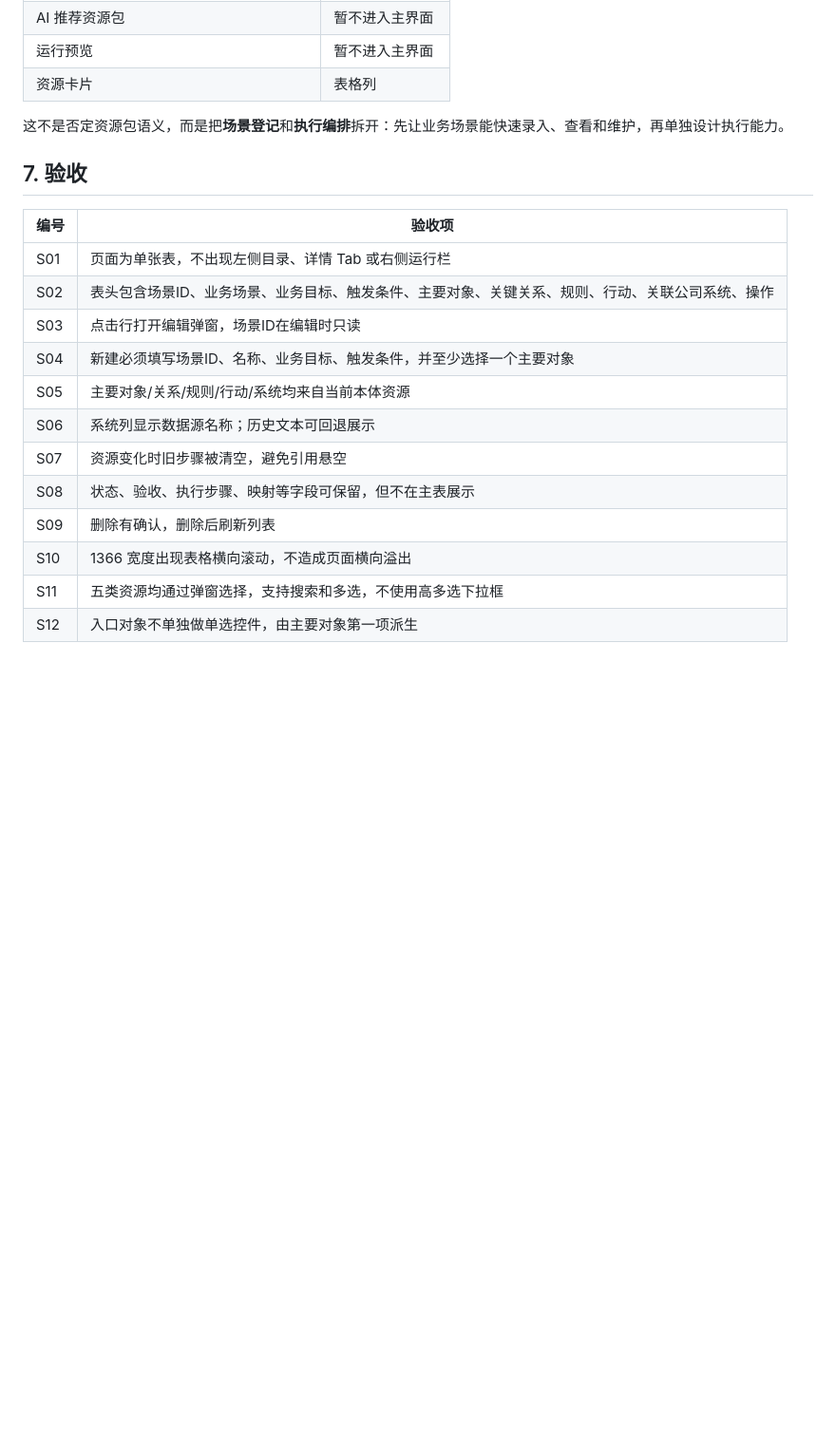
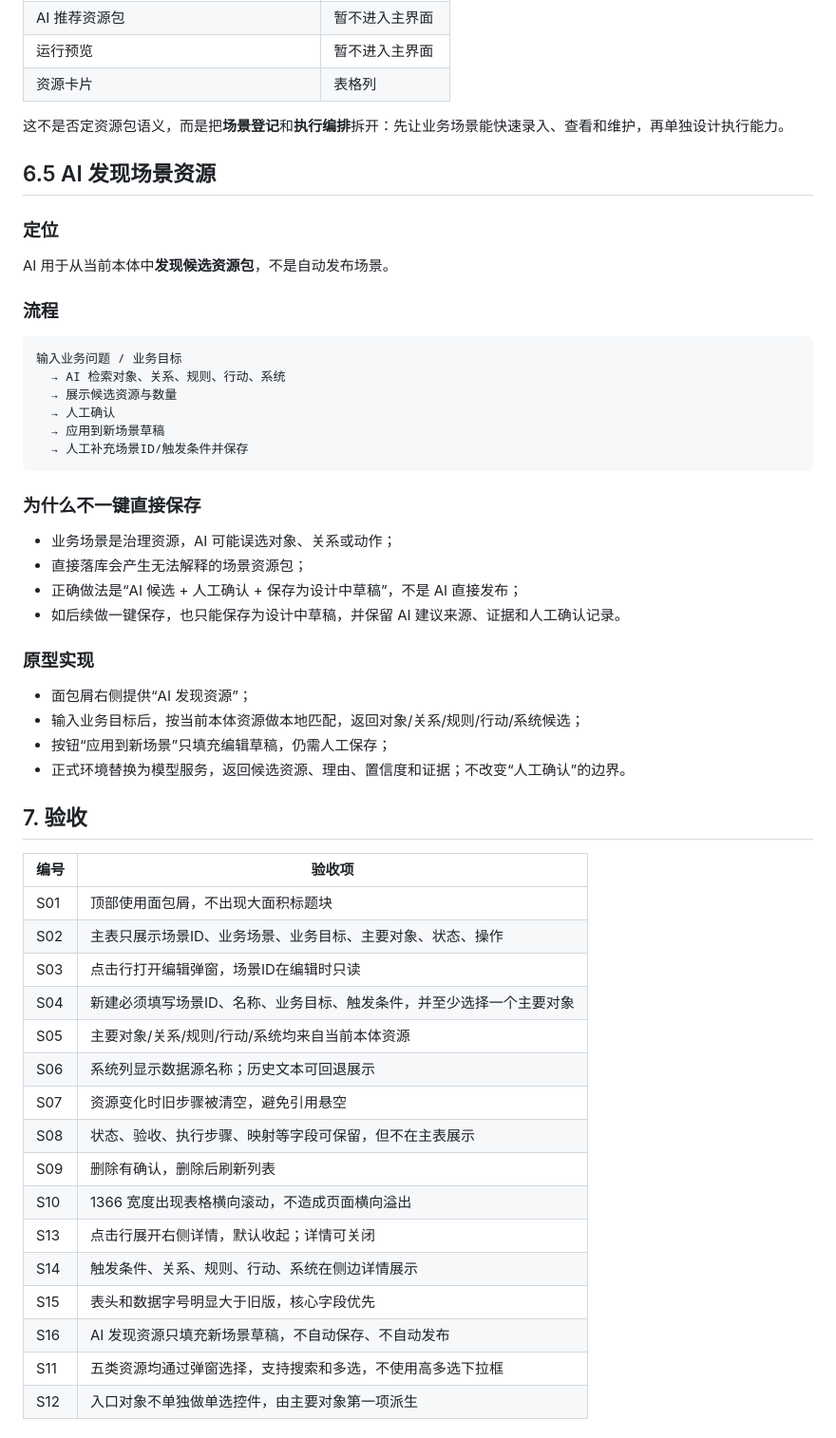
Before and after one commit to YJ-yuejun/ontology-platform, a Markdown page: docs/prd/15-PRD-业务场景模块.md, the part around one of its changes. Shown at 95% size. Drawn GitHub-style; blank space fills up the shorter version.

````diff
--- a/docs/prd/15-PRD-业务场景模块.md
+++ b/docs/prd/15-PRD-业务场景模块.md
@@ -162,12 +173,43 @@
 
 这不是否定资源包语义，而是把**场景登记**和**执行编排**拆开：先让业务场景能快速录入、查看和维护，再单独设计执行能力。
 
+## 6.5 AI 发现场景资源
+
+### 定位
+
+AI 用于从当前本体中**发现候选资源包**，不是自动发布场景。
+
+### 流程
+
+```text
+输入业务问题 / 业务目标
+  → AI 检索对象、关系、规则、行动、系统
+  → 展示候选资源与数量
+  → 人工确认
+  → 应用到新场景草稿
+  → 人工补充场景ID/触发条件并保存
+```
+
+### 为什么不一键直接保存
+
+- 业务场景是治理资源，AI 可能误选对象、关系或动作；
+- 直接落库会产生无法解释的场景资源包；
+- 正确做法是“AI 候选 + 人工确认 + 保存为设计中草稿”，不是 AI 直接发布；
+- 如后续做一键保存，也只能保存为设计中草稿，并保留 AI 建议来源、证据和人工确认记录。
+
+### 原型实现
+
+- 面包屑右侧提供“AI 发现资源”；
+- 输入业务目标后，按当前本体资源做本地匹配，返回对象/关系/规则/行动/系统候选；
+- 按钮“应用到新场景”只填充编辑草稿，仍需人工保存；
+- 正式环境替换为模型服务，返回候选资源、理由、置信度和证据；不改变“人工确认”的边界。
+
 ## 7. 验收
 
 | 编号 | 验收项 |
 |---|---|
-| S01 | 页面为单张表，不出现左侧目录、详情 Tab 或右侧运行栏 |
-| S02 | 表头包含场景ID、业务场景、业务目标、触发条件、主要对象、关键关系、规则、行动、关联公司系统、操作 |
+| S01 | 顶部使用面包屑，不出现大面积标题块 |
+| S02 | 主表只展示场景ID、业务场景、业务目标、主要对象、状态、操作 |
 | S03 | 点击行打开编辑弹窗，场景ID在编辑时只读 |
 | S04 | 新建必须填写场景ID、名称、业务目标、触发条件，并至少选择一个主要对象 |
 | S05 | 主要对象/关系/规则/行动/系统均来自当前本体资源 |
@@ -176,6 +218,10 @@
 | S08 | 状态、验收、执行步骤、映射等字段可保留，但不在主表展示 |
 | S09 | 删除有确认，删除后刷新列表 |
 | S10 | 1366 宽度出现表格横向滚动，不造成页面横向溢出 |
+| S13 | 点击行展开右侧详情，默认收起；详情可关闭 |
+| S14 | 触发条件、关系、规则、行动、系统在侧边详情展示 |
+| S15 | 表头和数据字号明显大于旧版，核心字段优先 |
+| S16 | AI 发现资源只填充新场景草稿，不自动保存、不自动发布 |
 | S11 | 五类资源均通过弹窗选择，支持搜索和多选，不使用高多选下拉框 |
 | S12 | 入口对象不单独做单选控件，由主要对象第一项派生 |
 
````
Also changed, not shown: other parts of docs/prd/15-PRD-业务场景模块.md (+40 -25 lines), docs/prd/00-本轮评审PRD索引.md (+2 -2 lines), docs/proto-shots/50-业务场景-表格式登记.png, docs/proto-shots/53-业务场景-侧边详情.png (added), docs/proto-shots/54-业务场景-AI发现资源.png (added), 2 other files.
